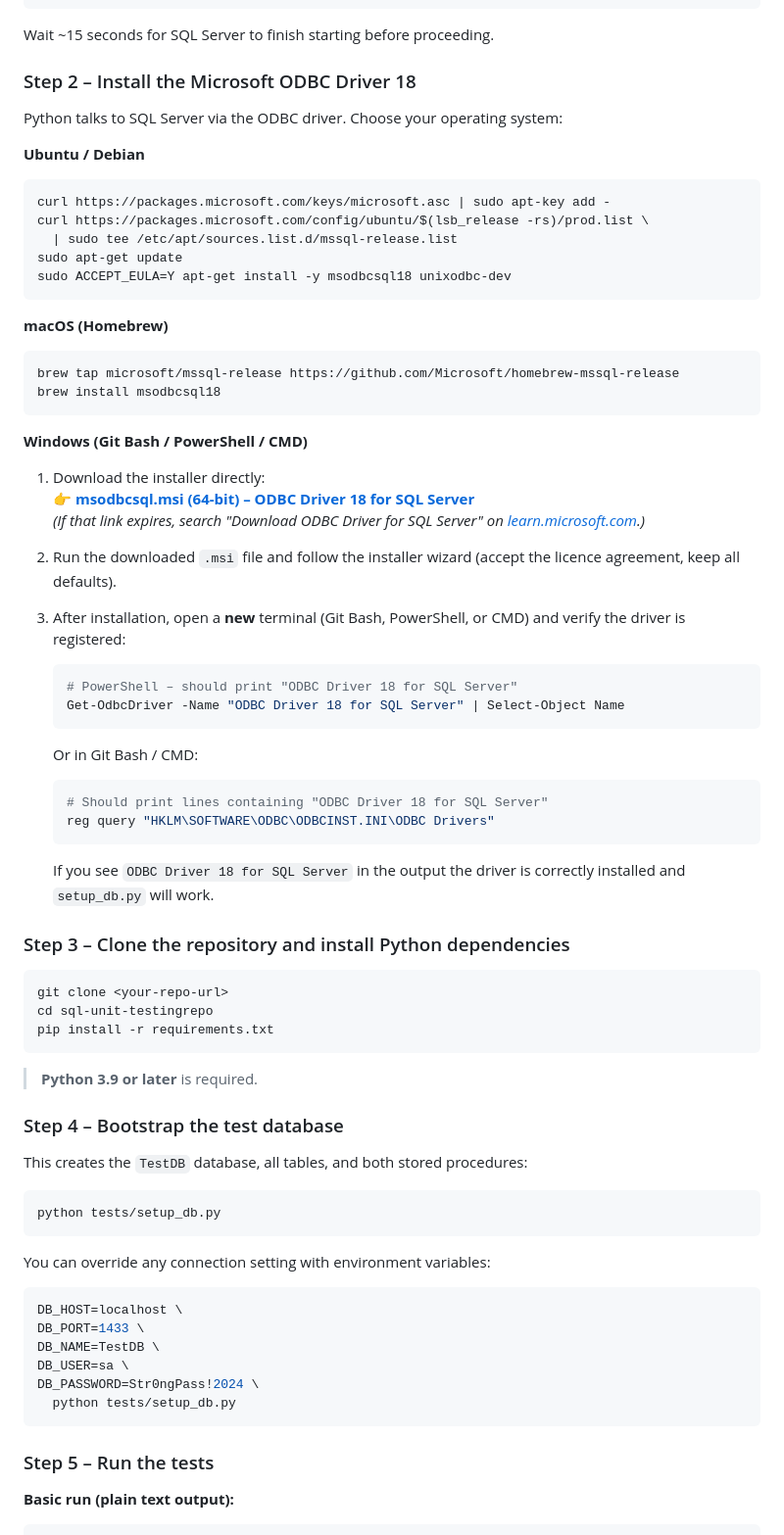
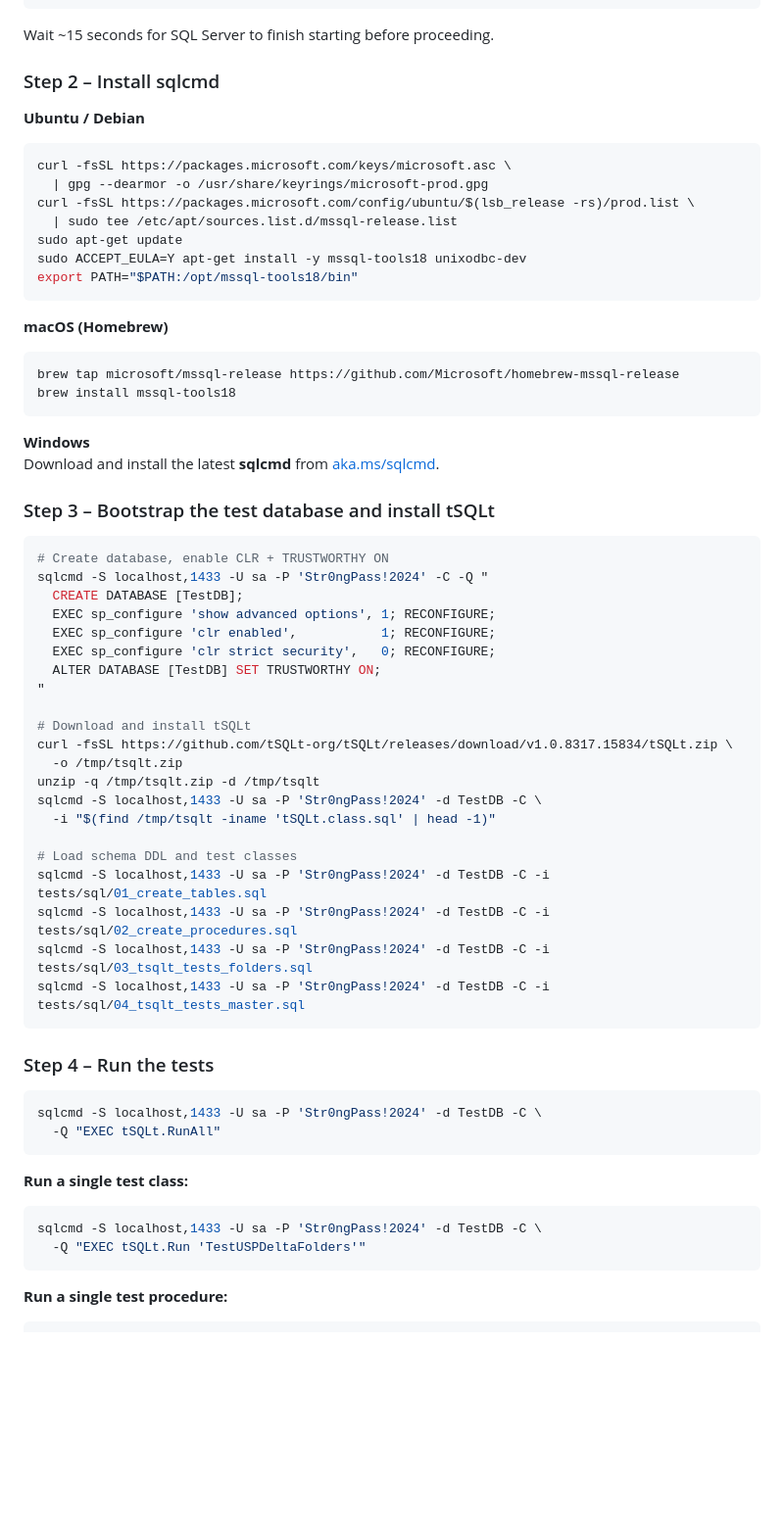
Before and after one commit to ajithrao13-jpg/Sql, a Markdown page: README.md, the part around one of its changes. Shown at 98% size. GitHub-like rendering; blank space fills up the shorter version.

````diff
--- a/README.md
+++ b/README.md
@@ -138,75 +144,66 @@ docker run \
 
 Wait ~15 seconds for SQL Server to finish starting before proceeding.
 
-### Step 2 – Install the Microsoft ODBC Driver 18
-
-Python talks to SQL Server via the ODBC driver.  Choose your operating system:
+### Step 2 – Install sqlcmd
 
 **Ubuntu / Debian**
 ```bash
-curl https://packages.microsoft.com/keys/microsoft.asc | sudo apt-key add -
-curl https://packages.microsoft.com/config/ubuntu/$(lsb_release -rs)/prod.list \
+curl -fsSL https://packages.microsoft.com/keys/microsoft.asc \
+  | gpg --dearmor -o /usr/share/keyrings/microsoft-prod.gpg
+curl -fsSL https://packages.microsoft.com/config/ubuntu/$(lsb_release -rs)/prod.list \
   | sudo tee /etc/apt/sources.list.d/mssql-release.list
 sudo apt-get update
-sudo ACCEPT_EULA=Y apt-get install -y msodbcsql18 unixodbc-dev
+sudo ACCEPT_EULA=Y apt-get install -y mssql-tools18 unixodbc-dev
+export PATH="$PATH:/opt/mssql-tools18/bin"
 ```
 
 **macOS (Homebrew)**
 ```bash
 brew tap microsoft/mssql-release https://github.com/Microsoft/homebrew-mssql-release
-brew install msodbcsql18
+brew install mssql-tools18
 ```
 
-**Windows (Git Bash / PowerShell / CMD)**
+**Windows**
+Download and install the latest **sqlcmd** from [aka.ms/sqlcmd](https://aka.ms/sqlcmd).
 
-1. Download the installer directly:
-   👉 **[msodbcsql.msi (64-bit) – ODBC Driver 18 for SQL Server](https://go.microsoft.com/fwlink/?linkid=2249004)**
-   *(If that link expires, search "Download ODBC Driver for SQL Server" on [learn.microsoft.com](https://learn.microsoft.com/en-us/sql/connect/odbc/download-odbc-driver-for-sql-server).)*
-
-2. Run the downloaded `.msi` file and follow the installer wizard (accept the licence agreement, keep all defaults).
-
-3. After installation, open a **new** terminal (Git Bash, PowerShell, or CMD) and verify the driver is registered:
-   ```powershell
-   # PowerShell – should print "ODBC Driver 18 for SQL Server"
-   Get-OdbcDriver -Name "ODBC Driver 18 for SQL Server" | Select-Object Name
-   ```
-   Or in Git Bash / CMD:
-   ```bash
-   # Should print lines containing "ODBC Driver 18 for SQL Server"
-   reg query "HKLM\SOFTWARE\ODBC\ODBCINST.INI\ODBC Drivers"
-   ```
-   If you see `ODBC Driver 18 for SQL Server` in the output the driver is correctly installed and `setup_db.py` will work.
-
-### Step 3 – Clone the repository and install Python dependencies
+### Step 3 – Bootstrap the test database and install tSQLt
 
 ```bash
-git clone <your-repo-url>
-cd sql-unit-testingrepo
-pip install -r requirements.txt
+# Create database, enable CLR + TRUSTWORTHY ON
+sqlcmd -S localhost,1433 -U sa -P 'Str0ngPass!2024' -C -Q "
+  CREATE DATABASE [TestDB];
+  EXEC sp_configure 'show advanced options', 1; RECONFIGURE;
+  EXEC sp_configure 'clr enabled',           1; RECONFIGURE;
+  EXEC sp_configure 'clr strict security',   0; RECONFIGURE;
+  ALTER DATABASE [TestDB] SET TRUSTWORTHY ON;
+"
+
+# Download and install tSQLt
+curl -fsSL https://github.com/tSQLt-org/tSQLt/releases/download/v1.0.8317.15834/tSQLt.zip \
+  -o /tmp/tsqlt.zip
+unzip -q /tmp/tsqlt.zip -d /tmp/tsqlt
+sqlcmd -S localhost,1433 -U sa -P 'Str0ngPass!2024' -d TestDB -C \
+  -i "$(find /tmp/tsqlt -iname 'tSQLt.class.sql' | head -1)"
+
+# Load schema DDL and test classes
+sqlcmd -S localhost,1433 -U sa -P 'Str0ngPass!2024' -d TestDB -C -i tests/sql/01_create_tables.sql
+sqlcmd -S localhost,1433 -U sa -P 'Str0ngPass!2024' -d TestDB -C -i tests/sql/02_create_procedures.sql
+sqlcmd -S localhost,1433 -U sa -P 'Str0ngPass!2024' -d TestDB -C -i tests/sql/03_tsqlt_tests_folders.sql
+sqlcmd -S localhost,1433 -U sa -P 'Str0ngPass!2024' -d TestDB -C -i tests/sql/04_tsqlt_tests_master.sql
 ```
 
-> **Python 3.9 or later** is required.
-
-### Step 4 – Bootstrap the test database
-
-This creates the `TestDB` database, all tables, and both stored procedures:
+### Step 4 – Run the tests
 
 ```bash
-python tests/setup_db.py
+sqlcmd -S localhost,1433 -U sa -P 'Str0ngPass!2024' -d TestDB -C \
+  -Q "EXEC tSQLt.RunAll"
 ```
 
-You can override any connection setting with environment variables:
-
+**Run a single test class:**
 ```bash
-DB_HOST=localhost \
-DB_PORT=1433 \
-DB_NAME=TestDB \
-DB_USER=sa \
-DB_PASSWORD=Str0ngPass!2024 \
-  python tests/setup_db.py
+sqlcmd -S localhost,1433 -U sa -P 'Str0ngPass!2024' -d TestDB -C \
+  -Q "EXEC tSQLt.Run 'TestUSPDeltaFolders'"
 ```
 
-### Step 5 – Run the tests
-
-**Basic run (plain text output):**
+**Run a single test procedure:**
 ```bash
````
Also changed, not shown: other parts of README.md (+65 -76 lines), 2 other files.
